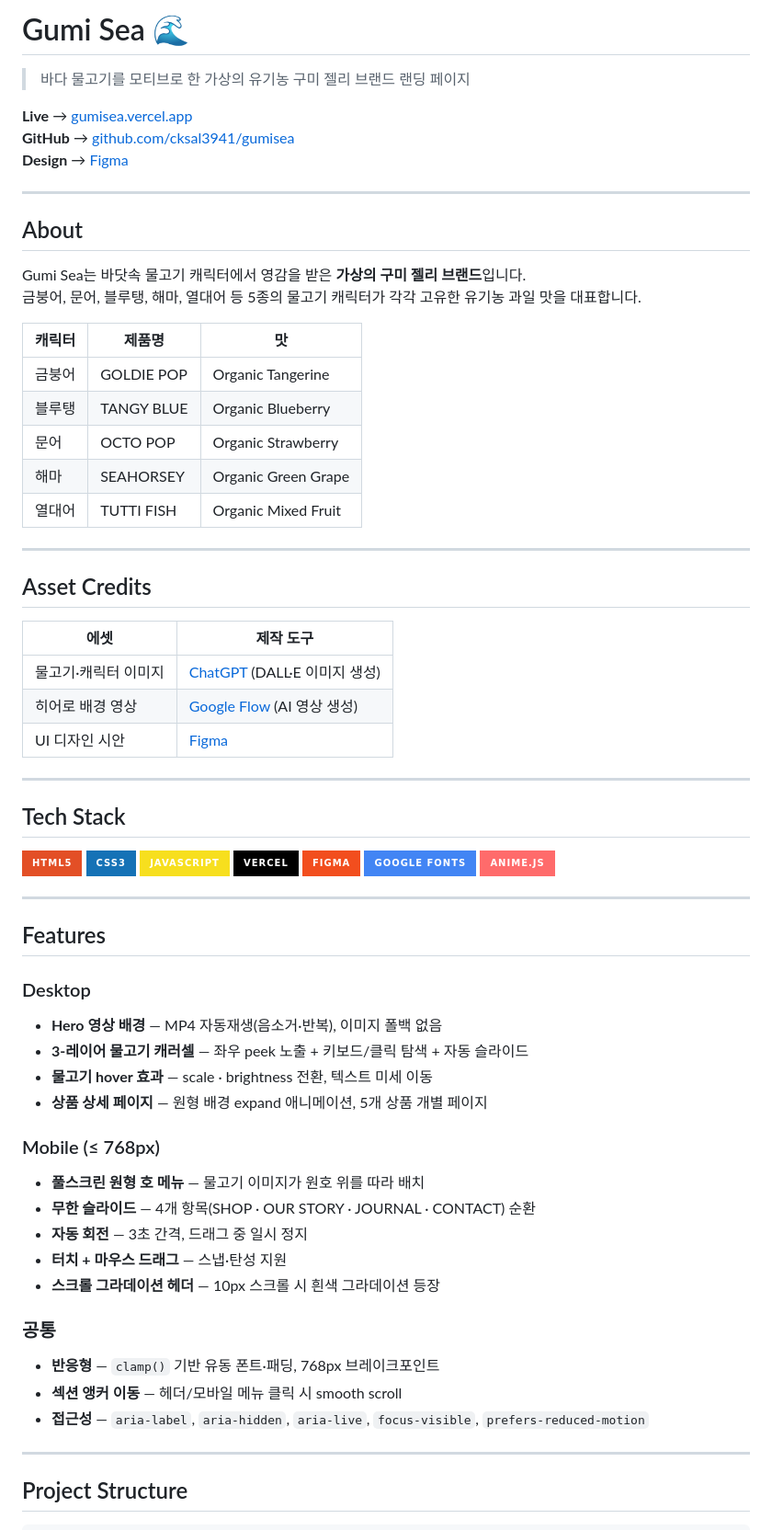
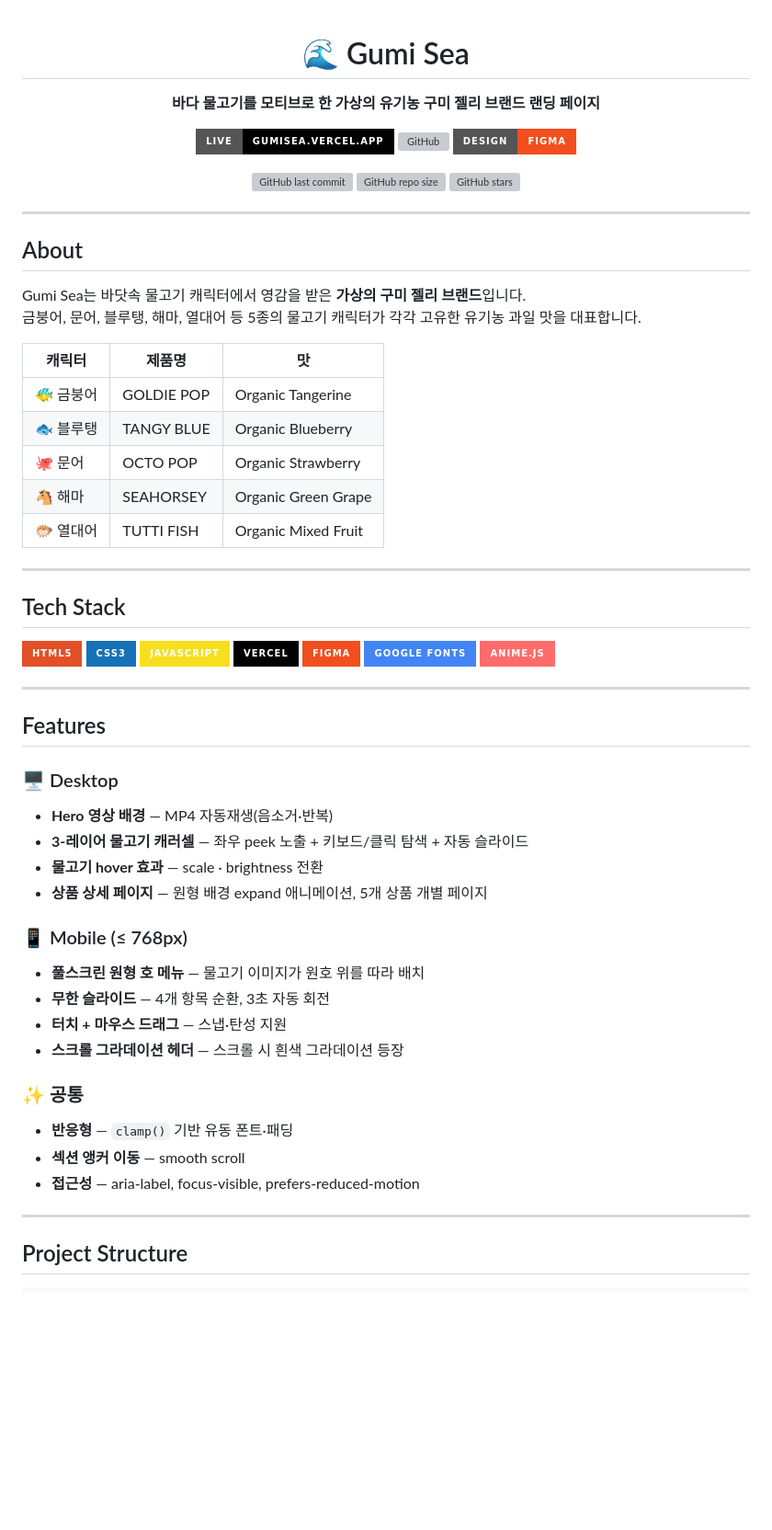
Before and after one commit to cksal3941/gumisea, a Markdown page: README.md, the part around one of its changes. Shown at 92% size. Drawn GitHub-style; badges without logos; blank space fills up the shorter version; grey boxes are pictures that could not be loaded.

Commit message:
docs: enrich README with shields.io badges and visual layout
Co-Authored-By: Claude Sonnet 4.6 <noreply@anthropic.com>

```diff
--- a/README.md
+++ b/README.md
@@ -1,10 +1,18 @@
-# Gumi Sea 🌊
+<div align="center">
 
-> 바다 물고기를 모티브로 한 가상의 유기농 구미 젤리 브랜드 랜딩 페이지
+# 🌊 Gumi Sea
 
-**Live** → [gumisea.vercel.app](https://gumisea.vercel.app)
-**GitHub** → [github.com/cksal3941/gumisea](https://github.com/cksal3941/gumisea)
-**Design** → [Figma](https://www.figma.com/design/A30eIW3rdki0A2bae7D4Nl/%EA%B5%AC%EB%AF%B8%EC%94%A8-%EB%A0%8C%EB%94%A9%ED%8E%98%EC%9D%B4%EC%A7%80?node-id=0-1&t=hGNAqqpy65ut0i4d-1)
+**바다 물고기를 모티브로 한 가상의 유기농 구미 젤리 브랜드 랜딩 페이지**
+
+[![Vercel](https://img.shields.io/badge/LIVE-gumisea.vercel.app-000000?style=for-the-badge&logo=vercel&logoColor=white)](https://gumisea.vercel.app)
+[![GitHub](https://img.shields.io/badge/GitHub-cksal3941%2Fgumisea-181717?style=for-the-badge&logo=github&logoColor=white)](https://github.com/cksal3941/gumisea)
+[![Figma](https://img.shields.io/badge/Design-Figma-F24E1E?style=for-the-badge&logo=figma&logoColor=white)](https://www.figma.com/design/A30eIW3rdki0A2bae7D4Nl/%EA%B5%AC%EB%AF%B8%EC%94%A8-%EB%A0%8C%EB%94%A9%ED%8E%98%EC%9D%B4%EC%A7%80?node-id=0-1&t=hGNAqqpy65ut0i4d-1)
+
+![GitHub last commit](https://img.shields.io/github/last-commit/cksal3941/gumisea?style=flat-square&color=FF6B6B)
+![GitHub repo size](https://img.shields.io/github/repo-size/cksal3941/gumisea?style=flat-square&color=4ECDC4)
+![GitHub stars](https://img.shields.io/github/stars/cksal3941/gumisea?style=flat-square&color=FFE66D)
+
+</div>
 
 ---
 
@@ -15,21 +23,11 @@ Gumi Sea는 바닷속 물고기 캐릭터에서 영감을 받은 **가상의 구
 
 | 캐릭터 | 제품명 | 맛 |
 |---|---|---|
-| 금붕어 | GOLDIE POP | Organic Tangerine |
-| 블루탱 | TANGY BLUE | Organic Blueberry |
-| 문어 | OCTO POP | Organic Strawberry |
-| 해마 | SEAHORSEY | Organic Green Grape |
-| 열대어 | TUTTI FISH | Organic Mixed Fruit |
-
----
-
-## Asset Credits
-
-| 에셋 | 제작 도구 |
-|---|---|
-| 물고기·캐릭터 이미지 | [ChatGPT](https://chat.openai.com) (DALL·E 이미지 생성) |
-| 히어로 배경 영상 | [Google Flow](https://labs.google/flow) (AI 영상 생성) |
-| UI 디자인 시안 | [Figma](https://www.figma.com) |
+| 🐠 금붕어 | GOLDIE POP | Organic Tangerine |
+| 🐟 블루탱 | TANGY BLUE | Organic Blueberry |
+| 🐙 문어 | OCTO POP | Organic Strawberry |
+| 🐴 해마 | SEAHORSEY | Organic Green Grape |
+| 🐡 열대어 | TUTTI FISH | Organic Mixed Fruit |
 
 ---
 
@@ -47,23 +45,22 @@ Gumi Sea는 바닷속 물고기 캐릭터에서 영감을 받은 **가상의 구
 
 ## Features
 
-### Desktop
-- **Hero 영상 배경** — MP4 자동재생(음소거·반복), 이미지 폴백 없음
+### 🖥️ Desktop
+- **Hero 영상 배경** — MP4 자동재생(음소거·반복)
 - **3-레이어 물고기 캐러셀** — 좌우 peek 노출 + 키보드/클릭 탐색 + 자동 슬라이드
-- **물고기 hover 효과** — scale · brightness 전환, 텍스트 미세 이동
+- **물고기 hover 효과** — scale · brightness 전환
 - **상품 상세 페이지** — 원형 배경 expand 애니메이션, 5개 상품 개별 페이지
 
-### Mobile (≤ 768px)
+### 📱 Mobile (≤ 768px)
 - **풀스크린 원형 호 메뉴** — 물고기 이미지가 원호 위를 따라 배치
-- **무한 슬라이드** — 4개 항목(SHOP · OUR STORY · JOURNAL · CONTACT) 순환
-- **자동 회전** — 3초 간격, 드래그 중 일시 정지
+- **무한 슬라이드** — 4개 항목 순환, 3초 자동 회전
 - **터치 + 마우스 드래그** — 스냅·탄성 지원
-- **스크롤 그라데이션 헤더** — 10px 스크롤 시 흰색 그라데이션 등장
+- **스크롤 그라데이션 헤더** — 스크롤 시 흰색 그라데이션 등장
 
-### 공통
-- **반응형** — `clamp()` 기반 유동 폰트·패딩, 768px 브레이크포인트
-- **섹션 앵커 이동** — 헤더/모바일 메뉴 클릭 시 smooth scroll
-- **접근성** — `aria-label`, `aria-hidden`, `aria-live`, `focus-visible`, `prefers-reduced-motion`
+### ✨ 공통
+- **반응형** — `clamp()` 기반 유동 폰트·패딩
+- **섹션 앵커 이동** — smooth scroll
+- **접근성** — aria-label, focus-visible, prefers-reduced-motion
 
 ---
 
```
Also changed, not shown: other parts of README.md (+7 -6 lines).
